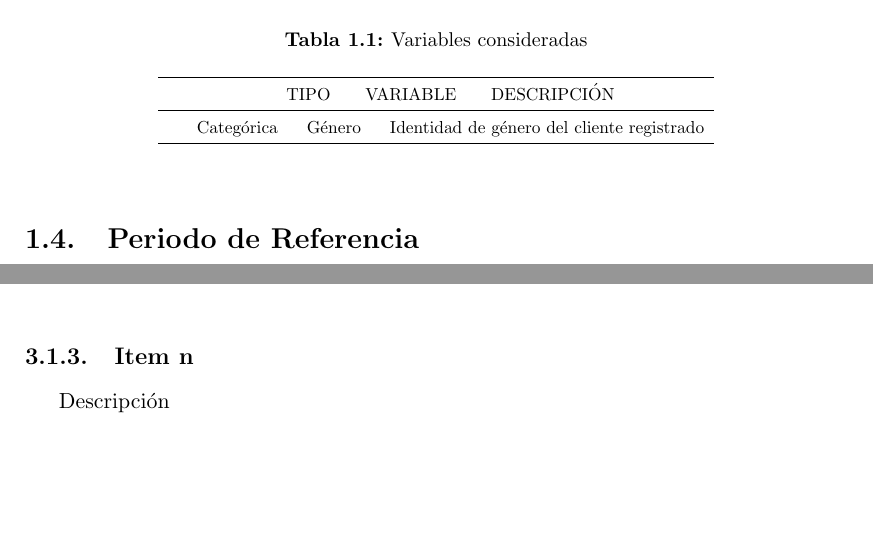
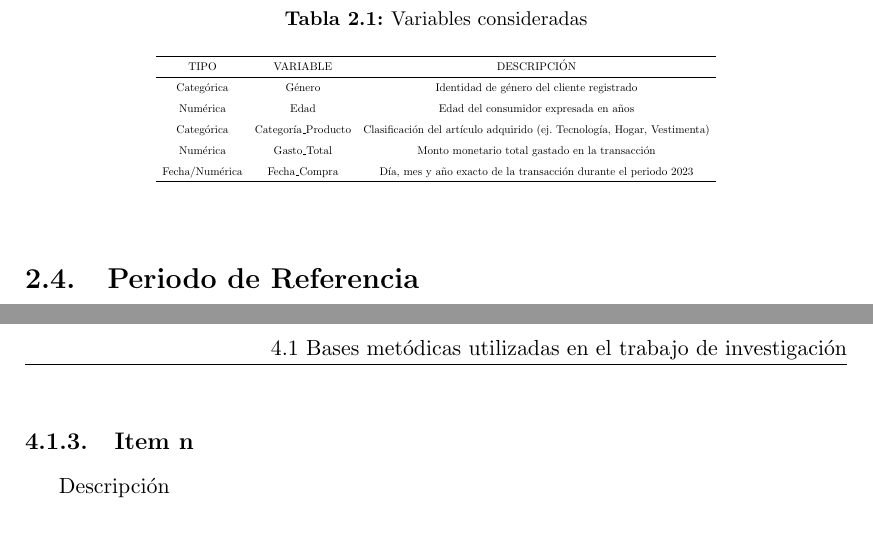
Before and after one commit to johaninfante747-droid/Analisis-Retail, an R Markdown document (informe_real.Rmd): two parts of pages 8 and 11 of 16 before the commit and two parts of pages 8 and 12 of 17 after it, joined at a grey line, cut so that both start at the same text. The pictures show the output file informe_real.pdf that the author committed with the source.

Commit message:
Actualización y Expansión de la Tabla de Variables
Cambia la introducción de un capítulo sin numerar a uno numerado (\chapter* -> \chapter) en el RMarkdown y en los archivos de salida generados en LaTeX, HTML y PDF. Reorganiza y reajusta los párrafos introductorios para que tengan el formato adecuado en LaTeX y añade un salto de línea explícito al final cuando sea necesario. Sustituir el contenido de la tabla ad hoc por un encabezado tabular adecuado y filas variables adicionales (Categoría_Producto, Gasto_Total, Fecha_Compra) para documentar los campos del conjunto de datos. Los artefactos regenerados (informe_real.html, informe_real.tex, informe_real.pdf, informe_real.log) reflejan las actualizaciones de compilación y maquetación.

Traducción realizada con la versión gratuita del traductor DeepL.com

```diff
--- a/informe_real.Rmd
+++ b/informe_real.Rmd
@@ -101,14 +99,17 @@
 \begin{table}[ht]
 \centering
 \caption{Variables consideradas}
-\resizebox{10cm}{!} {
+\resizebox{10cm}{!}{
 \begin{tabular}{ccc}
-  \hline
-\ \ \ \ \ TIPO \ \ \ \ \ VARIABLE \ \ \ \ \ DESCRIPCIÓN \\
-  \hline
-   \ \ \ \ \ Categórica \ \ \ \ Género \ \ \ \ Identidad de género del cliente registrado
-   \ \ \ \ \ Numérica \ \ \ \ Edad \ \ \ \ Edad del consumidor expresada en años\\
-   \hline
+\hline
+TIPO & VARIABLE & DESCRIPCIÓN \\
+\hline
+Categórica & Género & Identidad de género del cliente registrado \\
+Numérica & Edad & Edad del consumidor expresada en años \\
+Categórica & Categoría\_Producto & Clasificación del artículo adquirido (ej. Tecnología, Hogar, Vestimenta) \\
+Numérica & Gasto\_Total & Monto monetario total gastado en la transacción \\
+Fecha/Numérica & Fecha\_Compra & Día, mes y año exacto de la transacción durante el periodo 2023 \\
+\hline
 \end{tabular}
 }
 \end{table}
```
Also changed, not shown: informe_real.html, informe_real.pdf, informe_real.tex, informe_real.Rmd (6 more changed lines), 1 other file.
